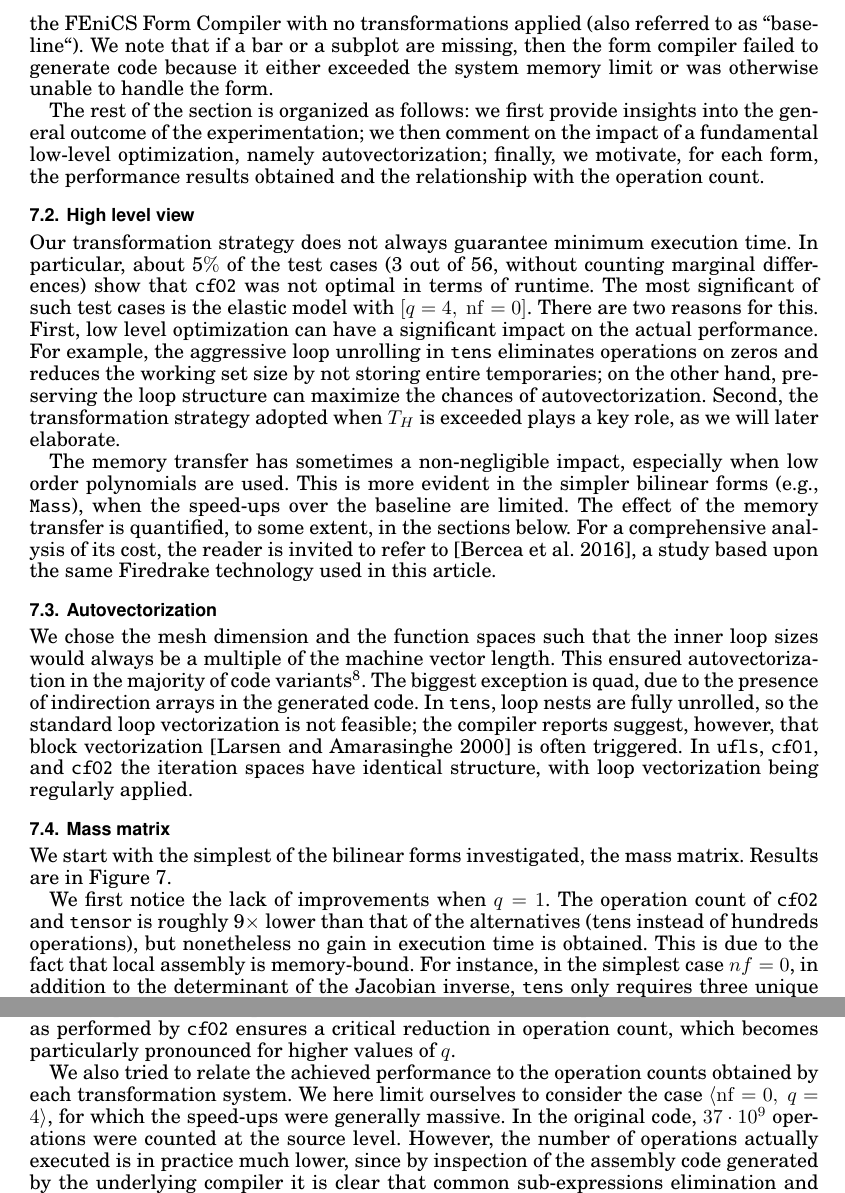
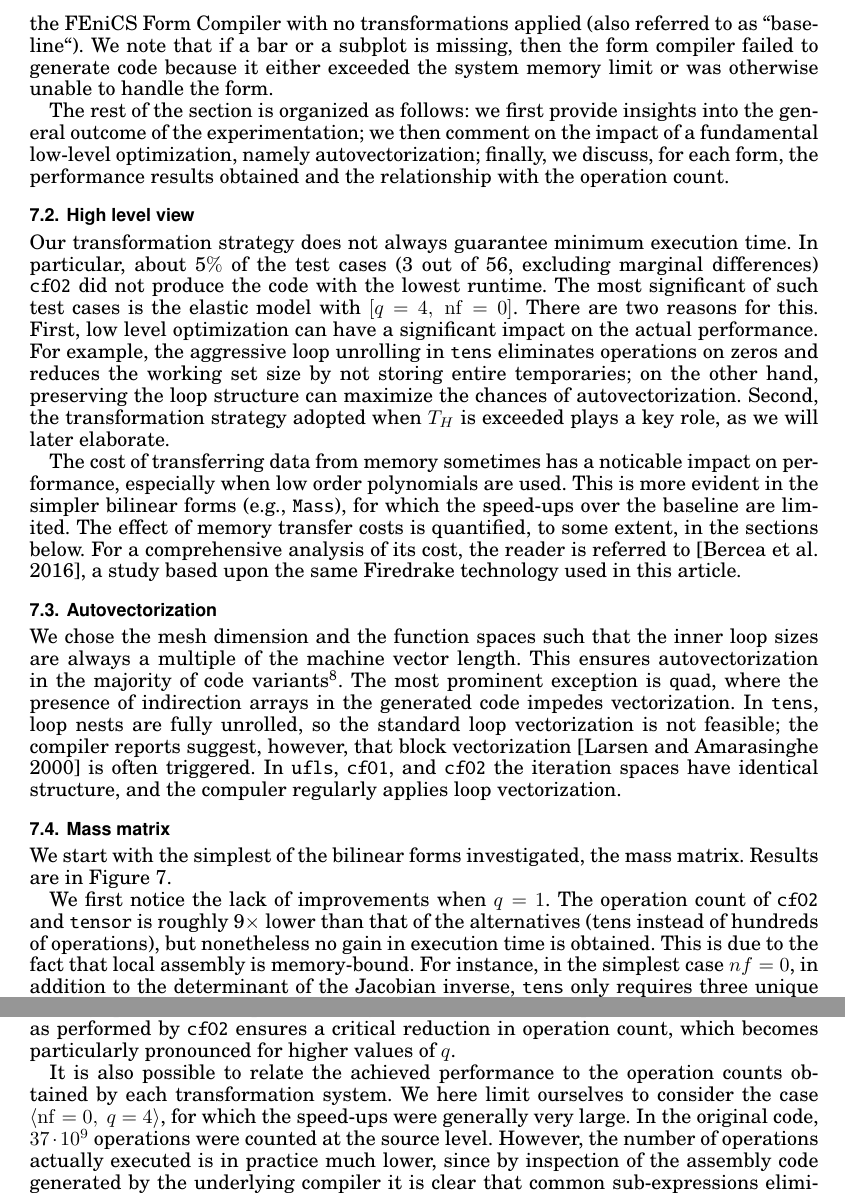
Before and after one commit to FabioLuporini/Paper-COFFE, a LaTeX paper (TOMS_Paper/assembly.tex): two parts of pages 19 and 23 of 27, joined at a grey line, cut so that both start at the same text. The pictures show the PDF file TOMS_Paper/assembly.pdf that the author committed with the source.

Commit message:
some light rewriting

```diff
--- a/TOMS_Paper/assembly.tex
+++ b/TOMS_Paper/assembly.tex
@@ -670,10 +670,23 @@ We report the results of our experiments in Figures~\ref{fig:mass},~\ref{fig:hel
 
-The rest of the section is organized as follows: we first provide insights into the general outcome of the experimentation; we then comment on the impact of a fundamental low-level optimization, namely autovectorization; finally, we motivate, for each form, the performance results obtained and the relationship with the operation count.
+The rest of the section is organized as follows: we first provide insights into the general outcome of the experimentation; we then comment on the impact of a fundamental low-level optimization, namely autovectorization; finally, we discuss, for each form, the performance results obtained and the relationship with the operation count.
 
 \subsection{High level view}
-Our transformation strategy does not always guarantee minimum execution time. In particular, about 5$\%$ of the test cases (3 out of 56, without counting marginal differences) show that \texttt{cfO2} was not optimal in terms of runtime. The most significant of such test cases is the elastic model with $[q=4,\ \mathrm{nf}=0]$. There are two reasons for this. First, low level optimization can have a significant impact on the actual performance. For example, the aggressive loop unrolling in \texttt{tens} eliminates operations on zeros and reduces the working set size by not storing entire temporaries; on the other hand, preserving the loop structure can maximize the chances of autovectorization. Second, the transformation strategy adopted when $T_H$ is exceeded plays a key role, as we will later elaborate.
+Our transformation strategy does not always guarantee minimum execution
+time. In particular, about 5$\%$ of the test cases (3 out of 56, excluding
+marginal differences) \texttt{cfO2} did not produce the code with the lowest
+runtime. The most significant of such test cases is the elastic model with $[q=4,\ \mathrm{nf}=0]$. There are two reasons for this. First, low level optimization can have a significant impact on the actual performance. For example, the aggressive loop unrolling in \texttt{tens} eliminates operations on zeros and reduces the working set size by not storing entire temporaries; on the other hand, preserving the loop structure can maximize the chances of autovectorization. Second, the transformation strategy adopted when $T_H$ is exceeded plays a key role, as we will later elaborate.
 
-The memory transfer has sometimes a non-negligible impact, especially when low order polynomials are used. This is more evident in the simpler bilinear forms (e.g., \texttt{Mass}), when the speed-ups over the baseline are limited. The effect of the memory transfer is quantified, to some extent, in the sections below. For a comprehensive analysis of its cost, the reader is invited to refer to~\cite{extrusion-paper}, a study based upon the same Firedrake technology used in this article.
+The cost of transferring data from memory sometimes has a noticable impact
+on performance, especially when
+low order polynomials are used. This is more evident in the simpler bilinear
+forms (e.g., \texttt{Mass}), for which the speed-ups over the baseline are
+limited. The effect of memory transfer costs is quantified, to some extent, in the sections below. For a comprehensive analysis of its cost, the reader is referred to~\cite{extrusion-paper}, a study based upon the same Firedrake technology used in this article.
 
 \subsection{Autovectorization}
-We chose the mesh dimension and the function spaces such that the inner loop sizes would always be a multiple of the machine vector length. This ensured autovectorization in the majority of code variants\footnote{We verified the vectorization of inner loops by looking at both compiler reports and assembly code.}. The biggest exception is \texttt{quad}, due to the presence of indirection arrays in the generated code. In \texttt{tens}, loop nests are fully unrolled, so the standard loop vectorization is not feasible; the compiler reports suggest, however, that block vectorization \cite{SLP-vect} is often triggered. In \texttt{ufls}, \texttt{cfO1}, and \texttt{cfO2} the iteration spaces have identical structure, with loop vectorization being regularly applied.
+We chose the mesh dimension and the function spaces such that the inner loop
+sizes are always a multiple of the machine vector length. This ensures
+autovectorization in the majority of code variants\footnote{We verified the
+  vectorization of inner loops by looking at both compiler reports and
+  assembly code.}. The most prominent exception is \texttt{quad}, where the
+presence of indirection arrays in the generated code impedes
+vectorization. In \texttt{tens}, loop nests are fully unrolled, so the
@@ -680,3 +696,4 @@ We chose the mesh dimension and the function spaces such that the inner loop siz
+identical structure, and the compuler regularly applies loop vectorization.
 
 \subsection{Mass matrix}
 
@@ -742,7 +765,10 @@ We now consider the test case $\langle \mathrm{nf}=2,\ q=3 \rangle$ to discuss t
 
 In the experiments on the hyperelastic model, shown in Figure~\ref{fig:hyperelasticity}, \texttt{cfO2} exhibits the largest gains out of all problem instances considered in this paper. This is a positive result, since it indicates that our transformation algorithm scales well with form complexity. The fact that all code transformation systems (apart from \texttt{tens}) show quite significant speed-ups suggests two points. First, the baseline is highly inefficient. With forms as complex as in the hyperelastic model, a trivial translation of integration routines into code should always be avoided as even the best general-purpose compiler available (the Intel compiler on an Intel platform at maximum optimization level) fails to exploit the structure inherent in the expressions. Second, the strategy for removing spatial and temporal sharing has a tremendous impact. Sharing elimination as performed by \texttt{cfO2} ensures a critical reduction in operation count, which becomes particularly pronounced for higher values of $q$.
 
-We also tried to relate the achieved performance to the operation counts obtained by each transformation system. We here limit ourselves to consider the case $\langle \mathrm{nf}=0,\ q=4 \rangle$, for which the speed-ups were generally massive. In the original code, $37 \cdot 10^9$ operations were counted at the source level. However, the number of operations actually executed is in practice much lower, since by inspection of the assembly code generated by the underlying compiler it is clear that common sub-expressions elimination and loop-invariant code motion are applied in aggressive way. The actual operation count is, however, definitely larger than the $10^8$ operations performed by \texttt{ufls}. \texttt{cfO2} brings the operation count down to $3 \cdot 10^7$; that is, more than 3$\times$ lower than \texttt{ufls}. This is completely in line with the drop in execution times, with \texttt{cfO2} outperforming \texttt{ufls} by slightly more than 3$\times$.
+It is also possible to relate the achieved performance to the operation counts
+obtained by each transformation system. We here limit ourselves to consider
+the case $\langle \mathrm{nf}=0,\ q=4 \rangle$, for which the speed-ups were
+generally very large. In the original code, $37 \cdot 10^9$ operations were counted at the source level. However, the number of operations actually executed is in practice much lower, since by inspection of the assembly code generated by the underlying compiler it is clear that common sub-expressions elimination and loop-invariant code motion are applied in aggressive way. The actual operation count is, however, definitely larger than the $10^8$ operations performed by \texttt{ufls}. \texttt{cfO2} brings the operation count down to $3 \cdot 10^7$; that is, more than 3$\times$ lower than \texttt{ufls}. This is completely in line with the drop in execution times, with \texttt{cfO2} outperforming \texttt{ufls} by slightly more than 3$\times$.
 
 Unsurprisingly, the memory transfer impact in the hyperelastic model is less relevant than in all other forms studied. With $\langle \mathrm{nf}=0,\ q=1 \rangle$, \texttt{cfO2} is already 1.4$\times$ faster than the untransformed code, and the gain increases with both $nf$ and $q$.
 
```
Also changed, not shown: TOMS_Paper/assembly.pdf, TOMS_Paper/assembly.tex (15 more changed lines).
